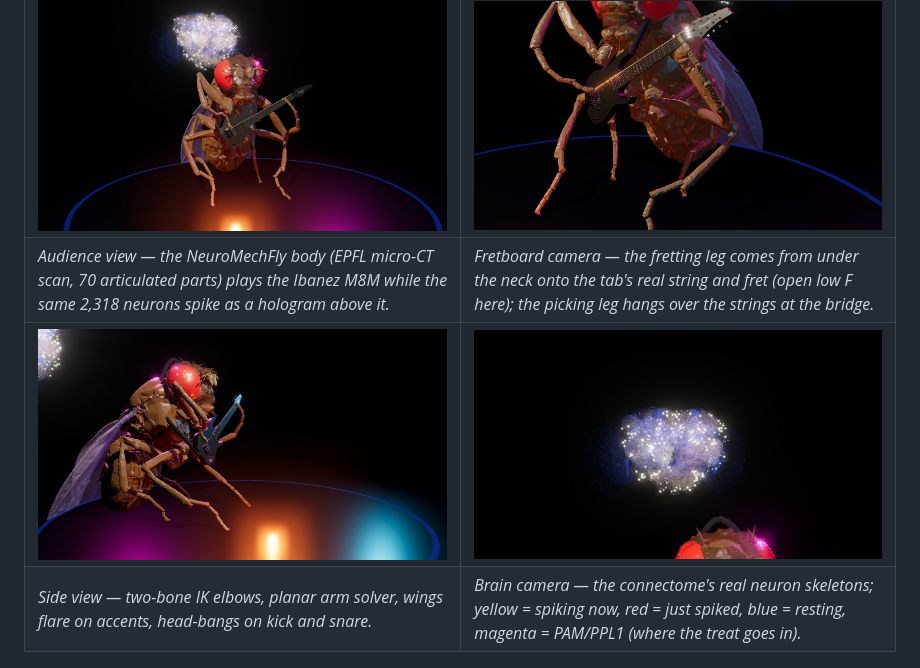
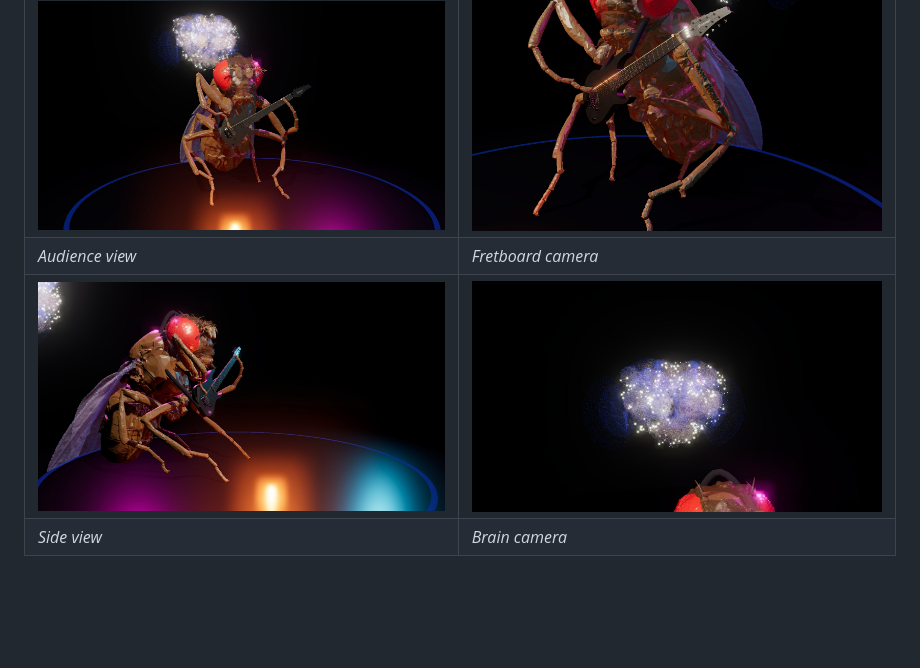
Before and after one commit to SyhmZlkrn/Djent-Fruit-Fly, a Markdown page: README.md, the part around the change. Rendered like a GitHub page; blank space fills up the shorter version.

Commit message:
Simplify image captions in README
Updated descriptions for images in the README to be more concise.

```diff
--- a/README.md
+++ b/README.md
@@ -27,9 +27,9 @@ original design document.
 | | |
 |---|---|
 | ![The fly on stage: NeuroMechFly body, Ibanez M8M, the brain hologram spiking above](docs/screenshots/stage_audience.jpg) | ![Fretboard camera: the left leg frets the tab's actual string and fret, the right leg picks](docs/screenshots/stage_fretboard.jpg) |
-| *Audience view — the NeuroMechFly body (EPFL micro-CT scan, 70 articulated parts) plays the Ibanez M8M while the same 2,318 neurons spike as a hologram above it.* | *Fretboard camera — the fretting leg comes from under the neck onto the tab's real string and fret (open low F here); the picking leg hangs over the strings at the bridge.* |
+| *Audience view* | *Fretboard camera* |
 | ![Side view of the fly playing](docs/screenshots/stage_side.jpg) | ![Brain camera: the 2,318 MaleCNS neurons spiking, dopaminergic PAM/PPL1 in magenta](docs/screenshots/stage_brain.jpg) |
-| *Side view — two-bone IK elbows, planar arm solver, wings flare on accents, head-bangs on kick and snare.* | *Brain camera — the connectome's real neuron skeletons; yellow = spiking now, red = just spiked, blue = resting, magenta = PAM/PPL1 (where the treat goes in).* |
+| *Side view* | *Brain camera* |
 
 ![The live brain window (octarine / pygfx): all 2,318 skeletons, spikes glowing, 76 region shells](docs/proof/brain_40s.jpg)
 
```
